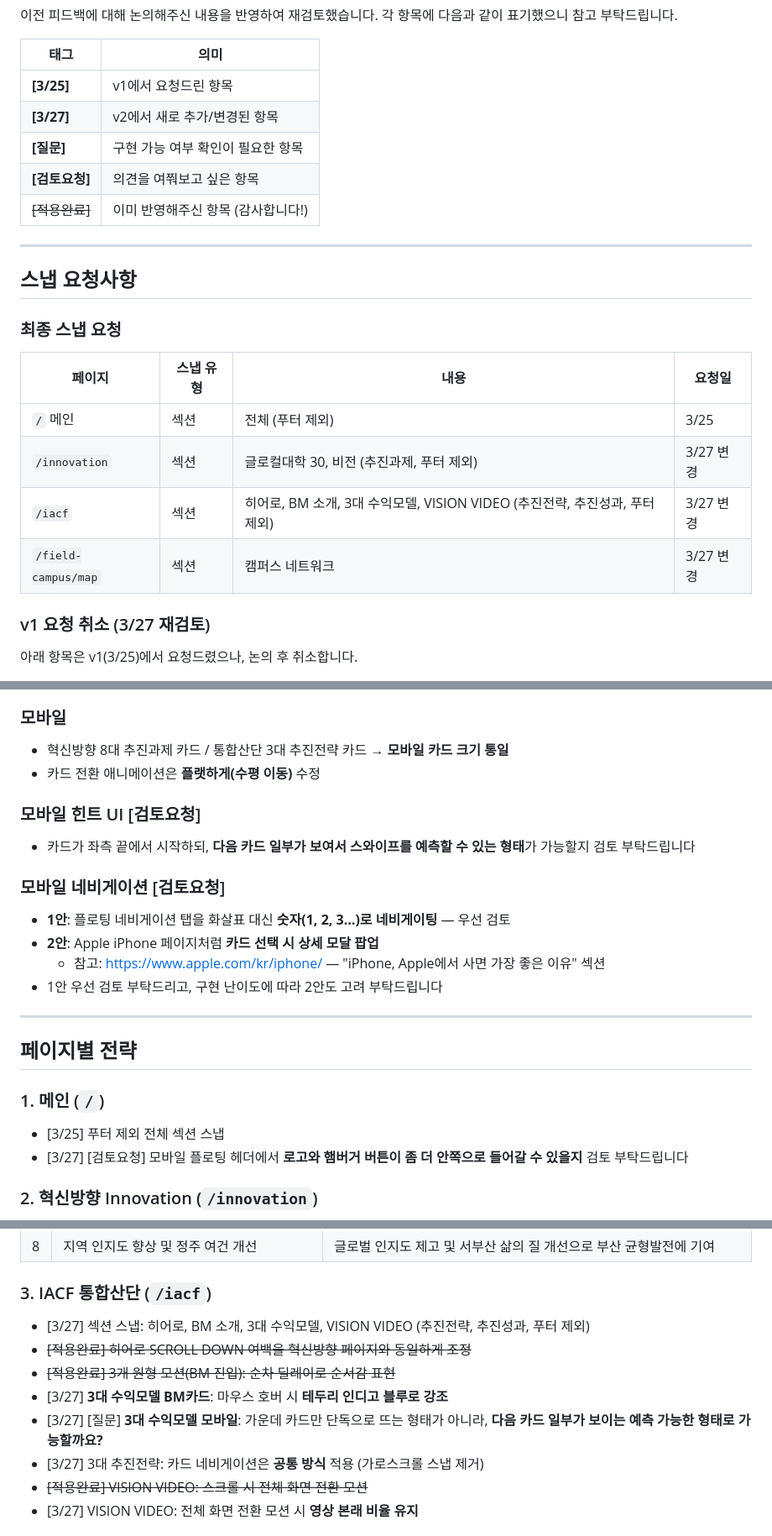
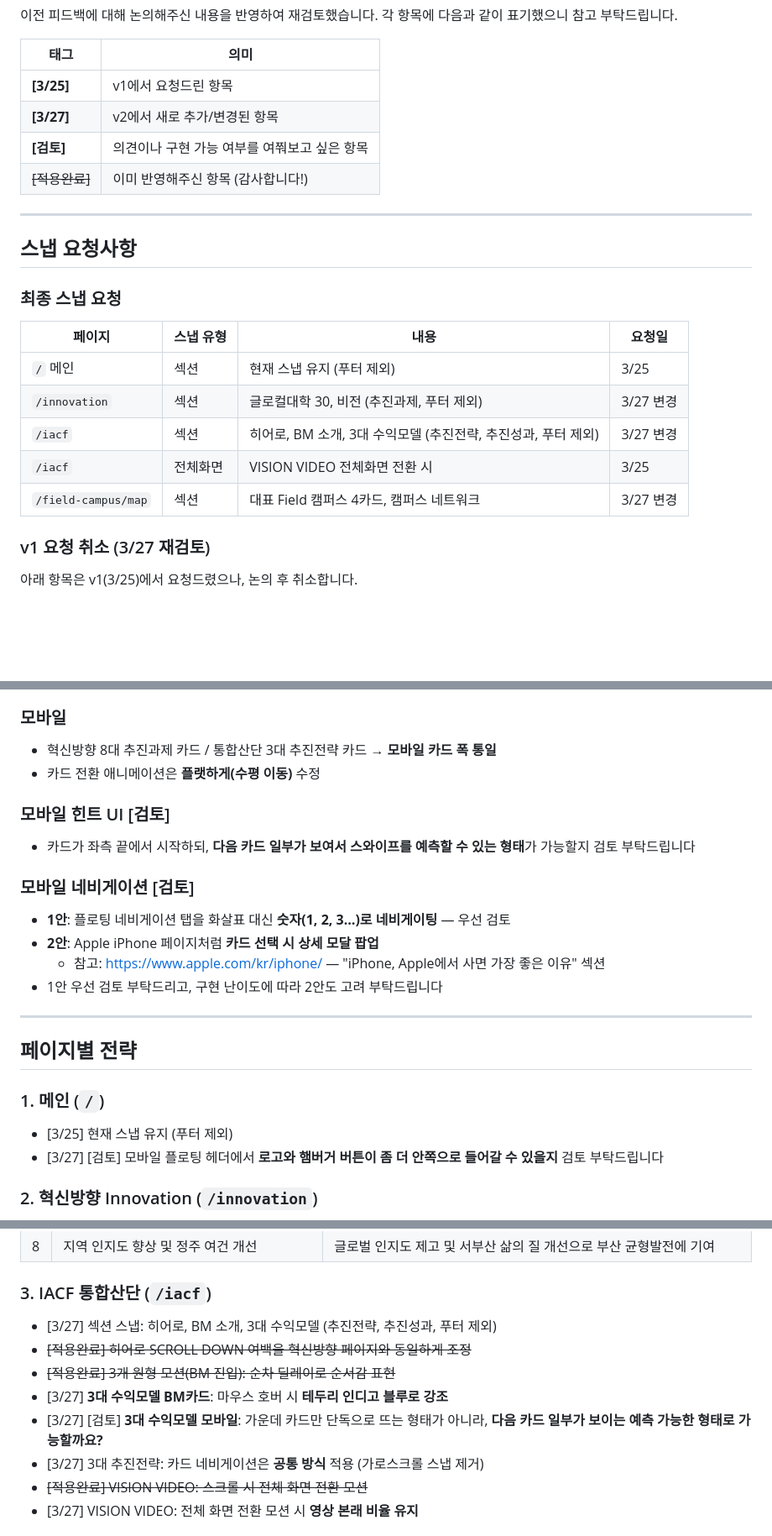
Before and after one commit to dhkim13dongaackr/glocal-web, a Markdown page: publishing-feedback-v2.md, 3 parts joined by grey strips. Shown at 84% size. GitHub-like rendering; blank space fills up the shorter version.

Commit message:
publishing-feedback-v2: 추진성과 제거, VIDEO 전체화면 분리, 태그 통합, 세부 정리

```diff
--- a/publishing-feedback-v2.md
+++ b/publishing-feedback-v2.md
@@ -11,8 +11,7 @@
 |------|------|
 | **[3/25]** | v1에서 요청드린 항목 |
 | **[3/27]** | v2에서 새로 추가/변경된 항목 |
-| **[질문]** | 구현 가능 여부 확인이 필요한 항목 |
-| **[검토요청]** | 의견을 여쭤보고 싶은 항목 |
+| **[검토]** | 의견이나 구현 가능 여부를 여쭤보고 싶은 항목 |
 | ~~[적용완료]~~ | 이미 반영해주신 항목 (감사합니다!) |
 
 ---
@@ -23,10 +22,11 @@
 
 | 페이지 | 스냅 유형 | 내용 | 요청일 |
 |--------|-----------|------|--------|
-| `/` 메인 | 섹션 | 전체 (푸터 제외) | 3/25 |
+| `/` 메인 | 섹션 | 현재 스냅 유지 (푸터 제외) | 3/25 |
 | `/innovation` | 섹션 | 글로컬대학 30, 비전 (추진과제, 푸터 제외) | 3/27 변경 |
-| `/iacf` | 섹션 | 히어로, BM 소개, 3대 수익모델, VISION VIDEO (추진전략, 추진성과, 푸터 제외) | 3/27 변경 |
-| `/field-campus/map` | 섹션 | 캠퍼스 네트워크 | 3/27 변경 |
+| `/iacf` | 섹션 | 히어로, BM 소개, 3대 수익모델 (추진전략, 추진성과, 푸터 제외) | 3/27 변경 |
+| `/iacf` | 전체화면 | VISION VIDEO 전체화면 전환 시 | 3/25 |
+| `/field-campus/map` | 섹션 | 대표 Field 캠퍼스 4카드, 캠퍼스 네트워크 | 3/27 변경 |
 
 ### v1 요청 취소 (3/27 재검토)
 
@@ -59,14 +58,14 @@
 
 ### 모바일
 
-- 혁신방향 8대 추진과제 카드 / 통합산단 3대 추진전략 카드 → **모바일 카드 크기 통일**
+- 혁신방향 8대 추진과제 카드 / 통합산단 3대 추진전략 카드 → **모바일 카드 폭 통일**
 - 카드 전환 애니메이션은 **플랫하게(수평 이동)** 수정
 
-### 모바일 힌트 UI [검토요청]
+### 모바일 힌트 UI [검토]
 
 - 카드가 좌측 끝에서 시작하되, **다음 카드 일부가 보여서 스와이프를 예측할 수 있는 형태**가 가능할지 검토 부탁드립니다
 
-### 모바일 네비게이션 [검토요청]
+### 모바일 네비게이션 [검토]
 
 - **1안**: 플로팅 네비게이션 탭을 화살표 대신 **숫자(1, 2, 3…)로 네비게이팅** — 우선 검토
 - **2안**: Apple iPhone 페이지처럼 **카드 선택 시 상세 모달 팝업**
@@ -79,8 +78,8 @@
 
 ### 1. 메인 (`/`)
 
-- [3/25] 푸터 제외 전체 섹션 스냅
-- [3/27] [검토요청] 모바일 플로팅 헤더에서 **로고와 햄버거 버튼이 좀 더 안쪽으로 들어갈 수 있을지** 검토 부탁드립니다
+- [3/25] 현재 스냅 유지 (푸터 제외)
+- [3/27] [검토] 모바일 플로팅 헤더에서 **로고와 햄버거 버튼이 좀 더 안쪽으로 들어갈 수 있을지** 검토 부탁드립니다
 
 ### 2. 혁신방향 Innovation (`/innovation`)
 
@@ -111,11 +110,11 @@
 
 ### 3. IACF 통합산단 (`/iacf`)
 
-- [3/27] 섹션 스냅: 히어로, BM 소개, 3대 수익모델, VISION VIDEO (추진전략, 추진성과, 푸터 제외)
+- [3/27] 섹션 스냅: 히어로, BM 소개, 3대 수익모델 (추진전략, 추진성과, 푸터 제외)
 - ~~[적용완료] 히어로 SCROLL DOWN 여백을 혁신방향 페이지와 동일하게 조정~~
 - ~~[적용완료] 3개 원형 모션(BM 진입): 순차 딜레이로 순서감 표현~~
 - [3/27] **3대 수익모델 BM카드**: 마우스 호버 시 **테두리 인디고 블루로 강조**
-- [3/27] [질문] **3대 수익모델 모바일**: 가운데 카드만 단독으로 뜨는 형태가 아니라, **다음 카드 일부가 보이는 예측 가능한 형태로 가능할까요?**
+- [3/27] [검토] **3대 수익모델 모바일**: 가운데 카드만 단독으로 뜨는 형태가 아니라, **다음 카드 일부가 보이는 예측 가능한 형태로 가능할까요?**
 - [3/27] 3대 추진전략: 카드 네비게이션은 **공통 방식** 적용 (가로스크롤 스냅 제거)
 - ~~[적용완료] VISION VIDEO: 스크롤 시 전체 화면 전환 모션~~
 - [3/27] VISION VIDEO: 전체 화면 전환 모션 시 **영상 본래 비율 유지**
```
Also changed, not shown: other parts of publishing-feedback-v2.md (+3 -5 lines).
